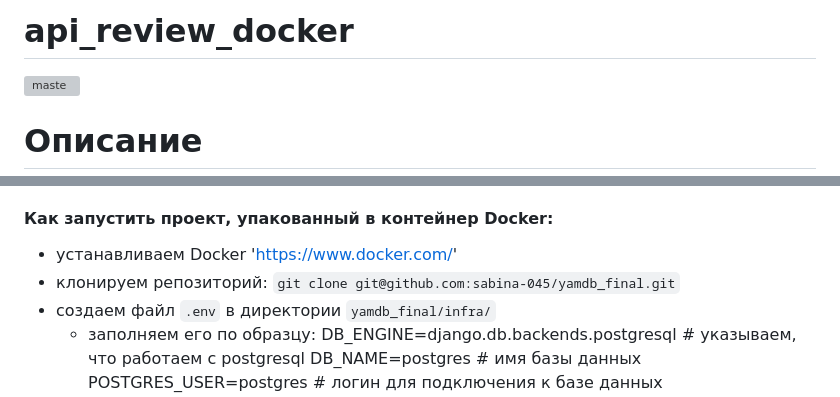
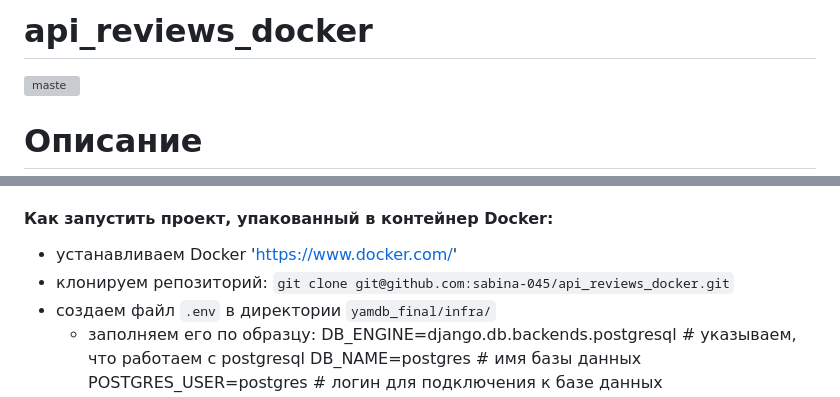
Before and after one commit to sabina-045/api_review_docker, a Markdown page: README.md, 2 parts joined by grey strips. GitHub-like rendering; grey boxes are pictures that could not be loaded.

```diff
--- a/README.md
+++ b/README.md
@@ -1,4 +1,4 @@
-# api_review_docker
+# api_reviews_docker
 
 ![maste](https://github.com/sabina-045/yamdb_final/actions/workflows/yamdb_workflow.yml/badge.svg?branch=master)
 
@@ -23,7 +23,7 @@
 + устанавливаем Docker
 'https://www.docker.com/'
 + клонируем репозиторий:
-`git clone git@github.com:sabina-045/yamdb_final.git`
+`git clone git@github.com:sabina-045/api_reviews_docker.git`
 + создаем файл `.env` в директории `yamdb_final/infra/`
     + заполняем его по образцу:
     DB_ENGINE=django.db.backends.postgresql # указываем, что работаем с postgresql
```
